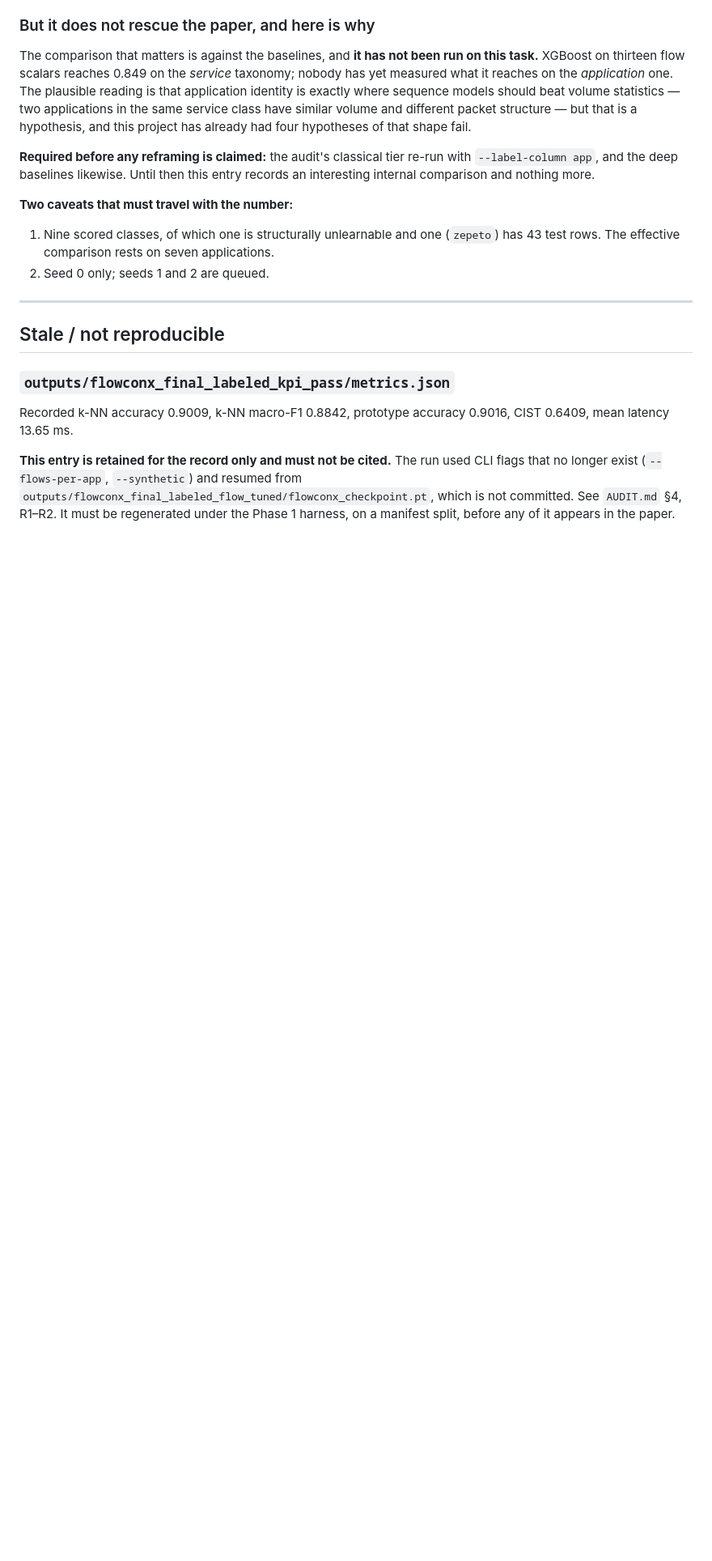
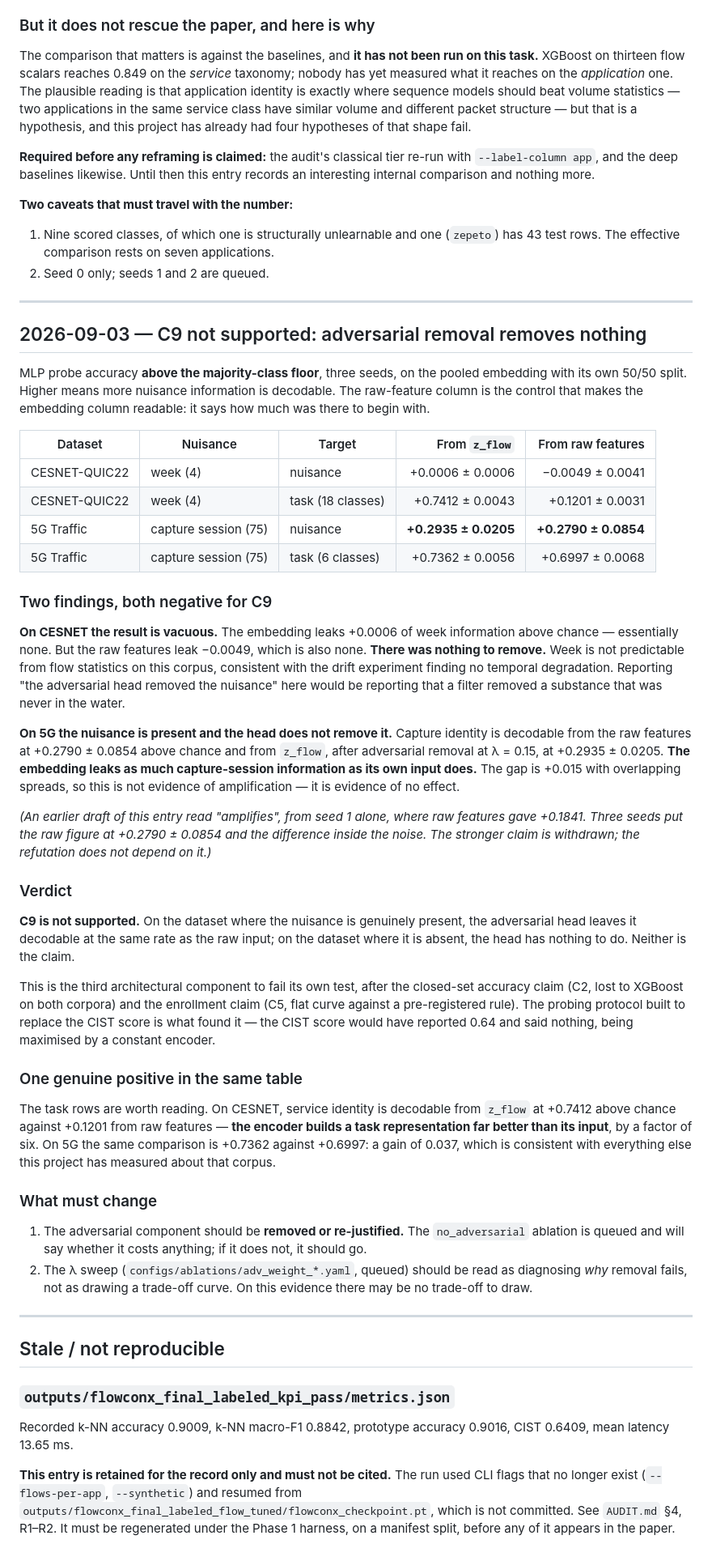
Before and after one commit to Mayan10/Flowconx, a Markdown page: paper/RESULTS.md, the part around the change. Shown at 81% size. Rendered like a GitHub page; blank space fills up the shorter version.

Commit message:
C9 not supported: the adversarial head removes nothing
MLP probe accuracy above the majority floor, three seeds, with the
raw-feature control that makes the embedding column readable:

  CESNET (week, 4)          z_flow +0.0006 +/- 0.0006   raw -0.0049 +/- 0.0041
  5G (capture session, 75)  z_flow +0.2935 +/- 0.0205   raw +0.2790 +/- 0.0854

On CESNET the result is vacuous: week is not decodable from the raw features
either, so there was nothing to remove. Consistent with the drift experiment
finding no temporal degradation.

On 5G the nuisance is genuinely present and the head does not remove it. After
adversarial removal at lambda 0.15, capture identity is as decodable from the
embedding as from its own input.

I nearly committed this as "amplifies the nuisance", from seed 1 alone, where
the raw features gave +0.1841 against the embedding's +0.3017. Three seeds put
the raw figure at +0.2790 +/- 0.0854 and the difference inside the noise. The
stronger claim is withdrawn and RESULTS records that it was, since the
refutation does not depend on it.

Third architectural component to fail its own test, after closed-set accuracy
and enrollment. What did work is the probing protocol: the CIST score it
replaced would have reported 0.6409 and said nothing, being maximised by a
constant encoder.

One genuine positive in the same table: on CESNET the task is decodable from
z_flow at +0.7412 against +0.1201 from raw features, so the encoder builds a
task representation six times better than its input. On 5G the same comparison
is +0.7362 against +0.6997.

Also corrected two stale rows in the README claims table. C3 -- "identifier
shortcuts do not explain the task" -- is not supported: SNI alone scores 0.967
on CESNET, above every model including ours. C2's 5G figure was a single seed.

```diff
--- a/paper/RESULTS.md
+++ b/paper/RESULTS.md
@@ -853,6 +853,76 @@ this entry records an interesting internal comparison and nothing more.
 
 ---
 
+## 2026-09-03 — C9 not supported: adversarial removal removes nothing
+
+MLP probe accuracy **above the majority-class floor**, three seeds, on the
+pooled embedding with its own 50/50 split. Higher means more nuisance
+information is decodable. The raw-feature column is the control that makes the
+embedding column readable: it says how much was there to begin with.
+
+| Dataset | Nuisance | Target | From `z_flow` | From raw features |
+| --- | --- | --- | ---: | ---: |
+| CESNET-QUIC22 | week (4) | nuisance | +0.0006 ± 0.0006 | −0.0049 ± 0.0041 |
+| CESNET-QUIC22 | week (4) | task (18 classes) | +0.7412 ± 0.0043 | +0.1201 ± 0.0031 |
+| 5G Traffic | capture session (75) | nuisance | **+0.2935 ± 0.0205** | **+0.2790 ± 0.0854** |
+| 5G Traffic | capture session (75) | task (6 classes) | +0.7362 ± 0.0056 | +0.6997 ± 0.0068 |
+
+### Two findings, both negative for C9
+
+**On CESNET the result is vacuous.** The embedding leaks +0.0006 of week
+information above chance — essentially none. But the raw features leak −0.0049,
+which is also none. **There was nothing to remove.** Week is not predictable
+from flow statistics on this corpus, consistent with the drift experiment
+finding no temporal degradation. Reporting "the adversarial head removed the
+nuisance" here would be reporting that a filter removed a substance that was
+never in the water.
+
+**On 5G the nuisance is present and the head does not remove it.** Capture
+identity is decodable from the raw features at +0.2790 ± 0.0854 above chance
+and from `z_flow`, after adversarial removal at λ = 0.15, at +0.2935 ± 0.0205.
+**The embedding leaks as much capture-session information as its own input
+does.** The gap is +0.015 with overlapping spreads, so this is not evidence of
+amplification — it is evidence of no effect.
+
+*(An earlier draft of this entry read "amplifies", from seed 1 alone, where
+raw features gave +0.1841. Three seeds put the raw figure at +0.2790 ± 0.0854
+and the difference inside the noise. The stronger claim is withdrawn; the
+refutation does not depend on it.)*
+
+### Verdict
+
+**C9 is not supported.** On the dataset where the nuisance is genuinely
+present, the adversarial head leaves it decodable at the same rate as the raw
+input; on the dataset where it is absent, the head has nothing to do. Neither
+is the claim.
+
+This is the third architectural component to fail its own test, after the
+closed-set accuracy claim (C2, lost to XGBoost on both corpora) and the
+enrollment claim (C5, flat curve against a pre-registered rule). The probing
+protocol built to replace the CIST score is what found it — the CIST score
+would have reported 0.64 and said nothing, being maximised by a constant
+encoder.
+
+### One genuine positive in the same table
+
+The task rows are worth reading. On CESNET, service identity is decodable from
+`z_flow` at +0.7412 above chance against +0.1201 from raw features — **the
+encoder builds a task representation far better than its input**, by a factor
+of six. On 5G the same comparison is +0.7362 against +0.6997: a gain of 0.037,
+which is consistent with everything else this project has measured about that
+corpus.
+
+### What must change
+
+1. The adversarial component should be **removed or re-justified.** The
+   `no_adversarial` ablation is queued and will say whether it costs anything;
+   if it does not, it should go.
+2. The λ sweep (`configs/ablations/adv_weight_*.yaml`, queued) should be read
+   as diagnosing *why* removal fails, not as drawing a trade-off curve. On this
+   evidence there may be no trade-off to draw.
+
+---
+
 ## Stale / not reproducible
 
 ### `outputs/flowconx_final_labeled_kpi_pass/metrics.json`
```
Also changed, not shown: README.md (+3 -3 lines), paper/CLAIMS.md (+17 -2 lines).
